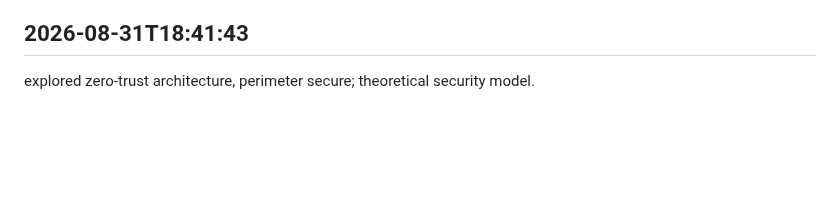
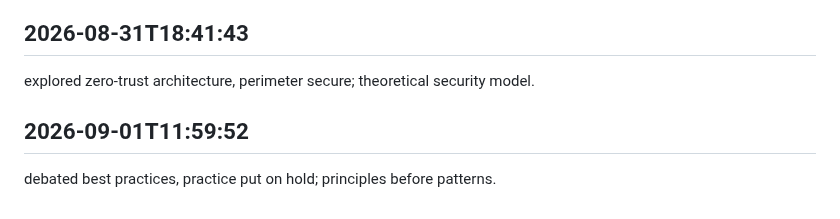
Before and after one commit to arnoldjsarmiento-ux/knowledgeflow-ai, a Markdown page: worklog.md, the part around the change. GitHub-like rendering; blank space fills up the shorter version.

Commit message:
work all done

```diff
--- a/worklog.md
+++ b/worklog.md
@@ -765,3 +765,6 @@ mental graphql schema design, rest apis undisturbed; theoretical data querying.
 
 ## 2026-08-31T18:41:43
 explored zero-trust architecture, perimeter secure; theoretical security model.
+
+## 2026-09-01T11:59:52
+debated best practices, practice put on hold; principles before patterns.
```
